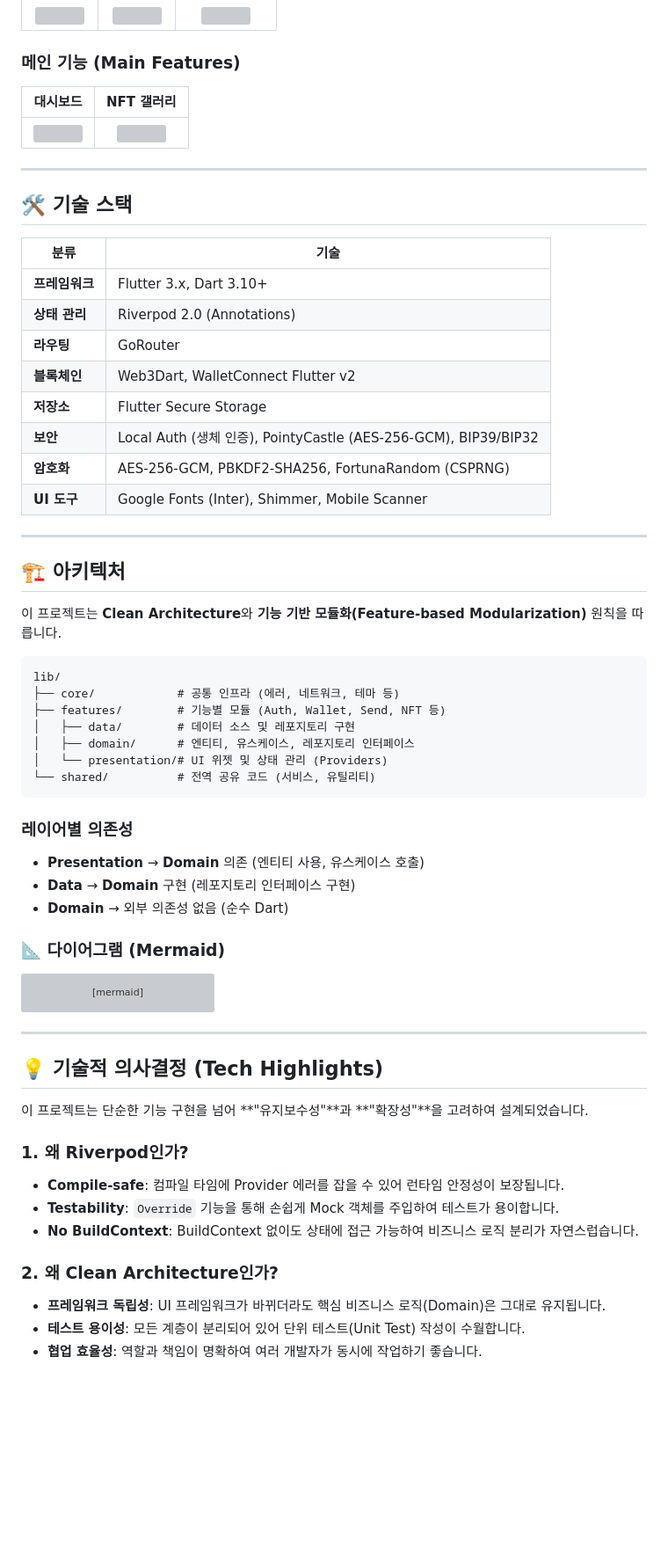
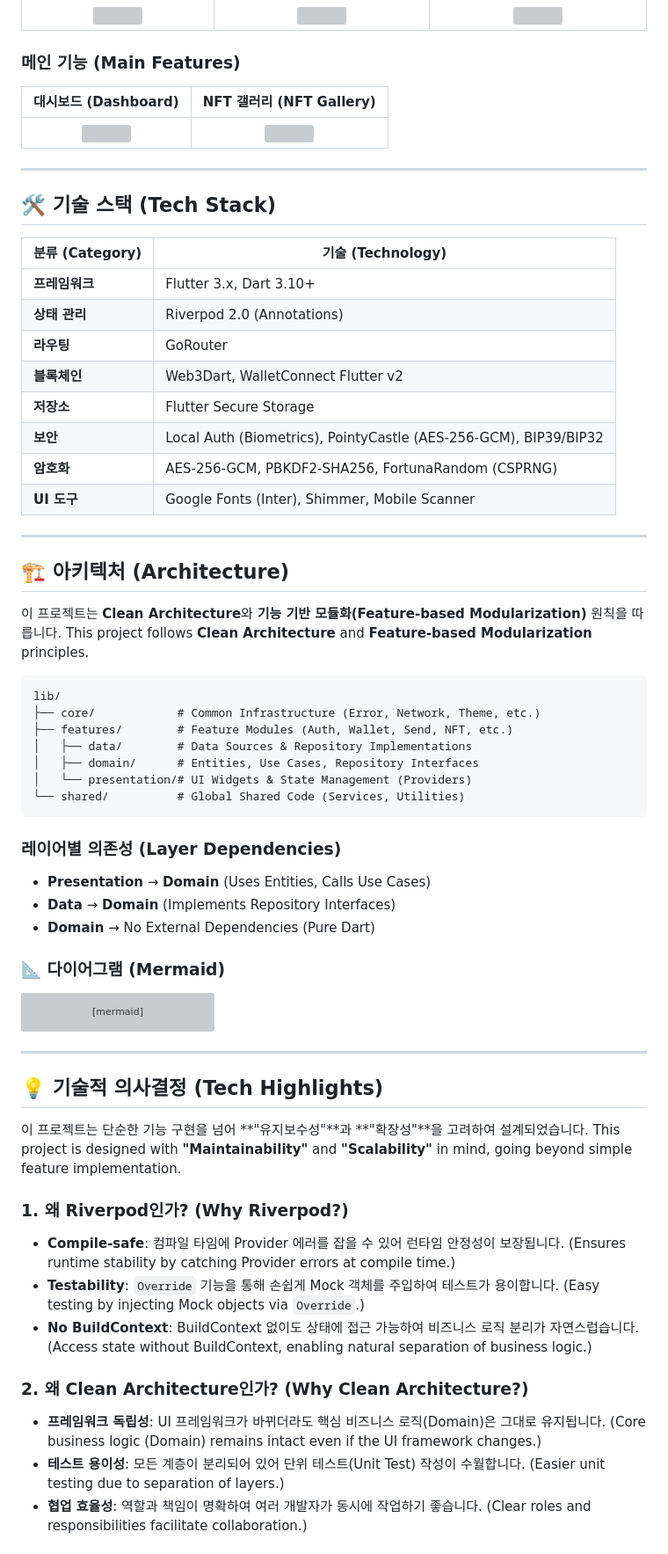
Before and after one commit to kaywalker91/Crypto-Wallet-Pro, a Markdown page: README.md, the part around one of its changes. Shown at 88% size. Rendered like a GitHub page; blank space fills up the shorter version; grey boxes are pictures that could not be loaded.

````diff
--- a/README.md
+++ b/README.md
@@ -56,45 +71,46 @@
 | <img src="assets/screenshots/06_wallet_setup.png" width="200"/> | <img src="assets/screenshots/07_recovery_phrase.png" width="200"/> | <img src="assets/screenshots/08_import_wallet.png" width="200"/> |
 
 ### 메인 기능 (Main Features)
-| 대시보드 | NFT 갤러리 |
+| 대시보드 (Dashboard) | NFT 갤러리 (NFT Gallery) |
 |:---:|:---:|
 | <img src="assets/screenshots/01_dashboard.png" width="200"/> | <img src="assets/screenshots/02_nft_gallery.png" width="200"/> |
 
 ---
 
-## 🛠 기술 스택
+## 🛠 기술 스택 (Tech Stack)
 
-| 분류 | 기술 |
+| 분류 (Category) | 기술 (Technology) |
 |------|------|
 | **프레임워크** | Flutter 3.x, Dart 3.10+ |
 | **상태 관리** | Riverpod 2.0 (Annotations) |
 | **라우팅** | GoRouter |
 | **블록체인** | Web3Dart, WalletConnect Flutter v2 |
 | **저장소** | Flutter Secure Storage |
-| **보안** | Local Auth (생체 인증), PointyCastle (AES-256-GCM), BIP39/BIP32 |
+| **보안** | Local Auth (Biometrics), PointyCastle (AES-256-GCM), BIP39/BIP32 |
 | **암호화** | AES-256-GCM, PBKDF2-SHA256, FortunaRandom (CSPRNG) |
 | **UI 도구** | Google Fonts (Inter), Shimmer, Mobile Scanner |
 
 ---
 
-## 🏗 아키텍처
+## 🏗 아키텍처 (Architecture)
 
 이 프로젝트는 **Clean Architecture**와 **기능 기반 모듈화(Feature-based Modularization)** 원칙을 따릅니다.
+This project follows **Clean Architecture** and **Feature-based Modularization** principles.
 
 ```
 lib/
-├── core/            # 공통 인프라 (에러, 네트워크, 테마 등)
-├── features/        # 기능별 모듈 (Auth, Wallet, Send, NFT 등)
-│   ├── data/        # 데이터 소스 및 레포지토리 구현
-│   ├── domain/      # 엔티티, 유스케이스, 레포지토리 인터페이스
-│   └── presentation/# UI 위젯 및 상태 관리 (Providers)
-└── shared/          # 전역 공유 코드 (서비스, 유틸리티)
+├── core/            # Common Infrastructure (Error, Network, Theme, etc.)
+├── features/        # Feature Modules (Auth, Wallet, Send, NFT, etc.)
+│   ├── data/        # Data Sources & Repository Implementations
+│   ├── domain/      # Entities, Use Cases, Repository Interfaces
+│   └── presentation/# UI Widgets & State Management (Providers)
+└── shared/          # Global Shared Code (Services, Utilities)
 ```
 
-### 레이어별 의존성
-- **Presentation** → **Domain** 의존 (엔티티 사용, 유스케이스 호출)
-- **Data** → **Domain** 구현 (레포지토리 인터페이스 구현)
-- **Domain** → 외부 의존성 없음 (순수 Dart)
+### 레이어별 의존성 (Layer Dependencies)
+- **Presentation** → **Domain** (Uses Entities, Calls Use Cases)
+- **Data** → **Domain** (Implements Repository Interfaces)
+- **Domain** → No External Dependencies (Pure Dart)
 
 ### 📐 다이어그램 (Mermaid)
 
@@ -125,14 +141,15 @@ graph TD
 ## 💡 기술적 의사결정 (Tech Highlights)
 
 이 프로젝트는 단순한 기능 구현을 넘어 **"유지보수성"**과 **"확장성"**을 고려하여 설계되었습니다.
+This project is designed with **"Maintainability"** and **"Scalability"** in mind, going beyond simple feature implementation.
 
-### 1. 왜 Riverpod인가?
-- **Compile-safe**: 컴파일 타임에 Provider 에러를 잡을 수 있어 런타임 안정성이 보장됩니다.
-- **Testability**: `Override` 기능을 통해 손쉽게 Mock 객체를 주입하여 테스트가 용이합니다.
-- **No BuildContext**: BuildContext 없이도 상태에 접근 가능하여 비즈니스 로직 분리가 자연스럽습니다.
+### 1. 왜 Riverpod인가? (Why Riverpod?)
+- **Compile-safe**: 컴파일 타임에 Provider 에러를 잡을 수 있어 런타임 안정성이 보장됩니다. (Ensures runtime stability by catching Provider errors at compile time.)
+- **Testability**: `Override` 기능을 통해 손쉽게 Mock 객체를 주입하여 테스트가 용이합니다. (Easy testing by injecting Mock objects via `Override`.)
+- **No BuildContext**: BuildContext 없이도 상태에 접근 가능하여 비즈니스 로직 분리가 자연스럽습니다. (Access state without BuildContext, enabling natural separation of business logic.)
 
-### 2. 왜 Clean Architecture인가?
-- **프레임워크 독립성**: UI 프레임워크가 바뀌더라도 핵심 비즈니스 로직(Domain)은 그대로 유지됩니다.
-- **테스트 용이성**: 모든 계층이 분리되어 있어 단위 테스트(Unit Test) 작성이 수월합니다.
-- **협업 효율성**: 역할과 책임이 명확하여 여러 개발자가 동시에 작업하기 좋습니다.
+### 2. 왜 Clean Architecture인가? (Why Clean Architecture?)
+- **프레임워크 독립성**: UI 프레임워크가 바뀌더라도 핵심 비즈니스 로직(Domain)은 그대로 유지됩니다. (Core business logic (Domain) remains intact even if the UI framework changes.)
+- **테스트 용이성**: 모든 계층이 분리되어 있어 단위 테스트(Unit Test) 작성이 수월합니다. (Easier unit testing due to separation of layers.)
+- **협업 효율성**: 역할과 책임이 명확하여 여러 개발자가 동시에 작업하기 좋습니다. (Clear roles and responsibilities facilitate collaboration.)
 
````
Also changed, not shown: other parts of README.md (+86 -68 lines), docs/design/DESIGN_IMPROVEMENT_PLAN.md (added, +82 -0 lines).
